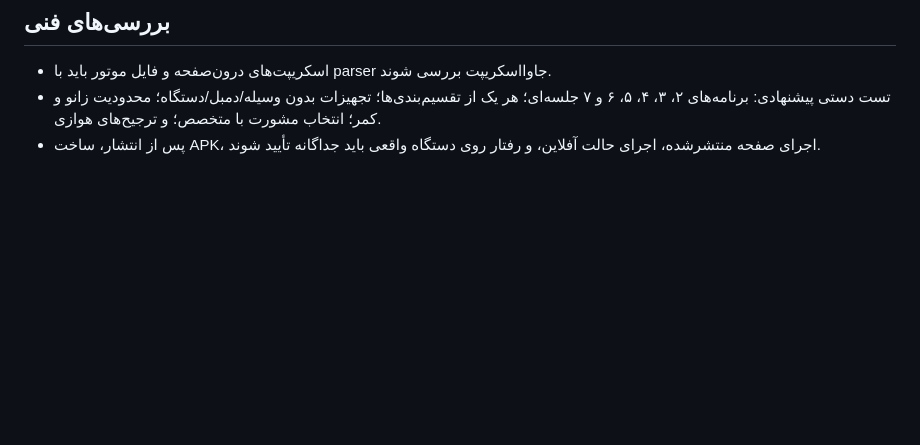
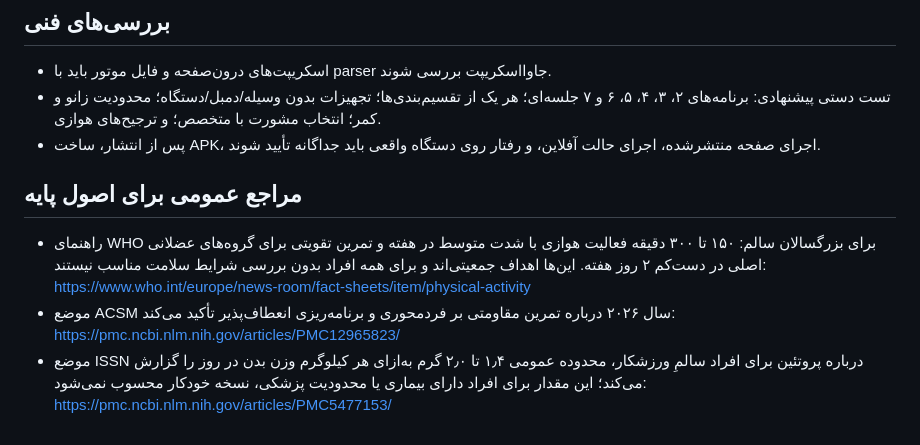
Before and after one commit to rasta-svg/rastafitness, a Markdown page: docs/science-engine.md, the part around the change. GitHub-like rendering; blank space fills up the shorter version.

Commit message:
Add public evidence references for fitness guidance

```diff
--- a/docs/science-engine.md
+++ b/docs/science-engine.md
@@ -30,3 +30,8 @@
 - اسکریپت‌های درون‌صفحه و فایل موتور باید با parser جاوااسکریپت بررسی شوند.
 - تست دستی پیشنهادی: برنامه‌های ۲، ۳، ۴، ۵، ۶ و ۷ جلسه‌ای؛ هر یک از تقسیم‌بندی‌ها؛ تجهیزات بدون وسیله/دمبل/دستگاه؛ محدودیت زانو و کمر؛ انتخاب مشورت با متخصص؛ و ترجیح‌های هوازی.
 - پس از انتشار، ساخت APK، اجرای صفحه منتشرشده، اجرای حالت آفلاین، و رفتار روی دستگاه واقعی باید جداگانه تأیید شوند.
+
+## مراجع عمومی برای اصول پایه
+- راهنمای WHO برای بزرگسالان سالم: ۱۵۰ تا ۳۰۰ دقیقه فعالیت هوازی با شدت متوسط در هفته و تمرین تقویتی برای گروه‌های عضلانی اصلی در دست‌کم ۲ روز هفته. این‌ها اهداف جمعیتی‌اند و برای همه افراد بدون بررسی شرایط سلامت مناسب نیستند: https://www.who.int/europe/news-room/fact-sheets/item/physical-activity
+- موضع ACSM سال ۲۰۲۶ درباره تمرین مقاومتی بر فردمحوری و برنامه‌ریزی انعطاف‌پذیر تأکید می‌کند: https://pmc.ncbi.nlm.nih.gov/articles/PMC12965823/
+- موضع ISSN درباره پروتئین برای افراد سالمِ ورزشکار، محدوده عمومی ۱٫۴ تا ۲٫۰ گرم به‌ازای هر کیلوگرم وزن بدن در روز را گزارش می‌کند؛ این مقدار برای افراد دارای بیماری یا محدودیت پزشکی، نسخه خودکار محسوب نمی‌شود: https://pmc.ncbi.nlm.nih.gov/articles/PMC5477153/
```
